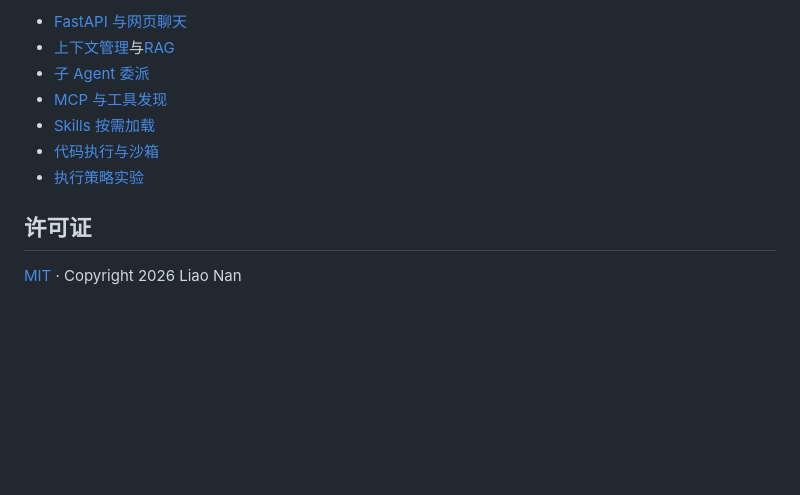
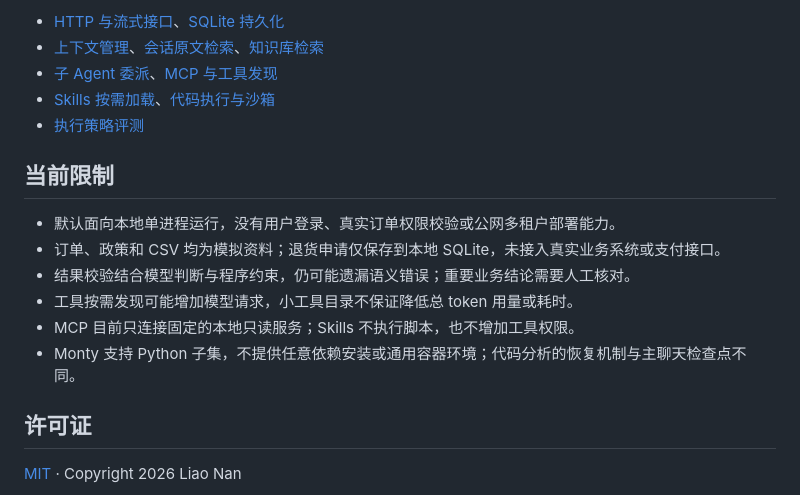
Before and after one commit to gdmec07150725/ordra, a Markdown page: README.md, the part around one of its changes. Drawn GitHub-style; blank space fills up the shorter version.

```diff
--- a/README.md
+++ b/README.md
@@ -136,11 +130,18 @@ macOS / Linux 使用 `.venv/bin/python` 替换上述解释器路径，复制配
 
-- [FastAPI 与网页聊天](docs/06_FastAPI接口与网页聊天.md)
-- [上下文管理](docs/08_上下文管理.md)与[RAG](docs/10_业务知识库RAG使用.md)
-- [子 Agent 委派](docs/11_子Agent接入与任务委派.md)
-- [MCP 与工具发现](docs/12_MCP接入与工具按需发现.md)
-- [Skills 按需加载](docs/13_Skills接入与按需加载.md)
-- [代码执行与沙箱](docs/14_代码执行Agent与沙箱隔离.md)
-- [执行策略实验](docs/Agent执行策略实验.md)
+- [HTTP 与流式接口](docs/06_FastAPI接口与网页聊天.md)、[SQLite 持久化](docs/07_SQLite会话持久化.md)
+- [上下文管理](docs/08_上下文管理.md)、[会话原文检索](docs/09_历史检索工具.md)、[知识库检索](docs/10_业务知识库RAG使用.md)
+- [子 Agent 委派](docs/11_子Agent接入与任务委派.md)、[MCP 与工具发现](docs/12_MCP接入与工具按需发现.md)
+- [Skills 按需加载](docs/13_Skills接入与按需加载.md)、[代码执行与沙箱](docs/14_代码执行Agent与沙箱隔离.md)
+- [执行策略评测](docs/Agent执行策略实验.md)
+
+## 当前限制
+
+- 默认面向本地单进程运行，没有用户登录、真实订单权限校验或公网多租户部署能力。
+- 订单、政策和 CSV 均为模拟资料；退货申请仅保存到本地 SQLite，未接入真实业务系统或支付接口。
+- 结果校验结合模型判断与程序约束，仍可能遗漏语义错误；重要业务结论需要人工核对。
+- 工具按需发现可能增加模型请求，小工具目录不保证降低总 token 用量或耗时。
+- MCP 目前只连接固定的本地只读服务；Skills 不执行脚本，也不增加工具权限。
+- Monty 支持 Python 子集，不提供任意依赖安装或通用容器环境；代码分析的恢复机制与主聊天检查点不同。
 
 ## 许可证
 
```
Also changed, not shown: other parts of README.md (+49 -55 lines).
